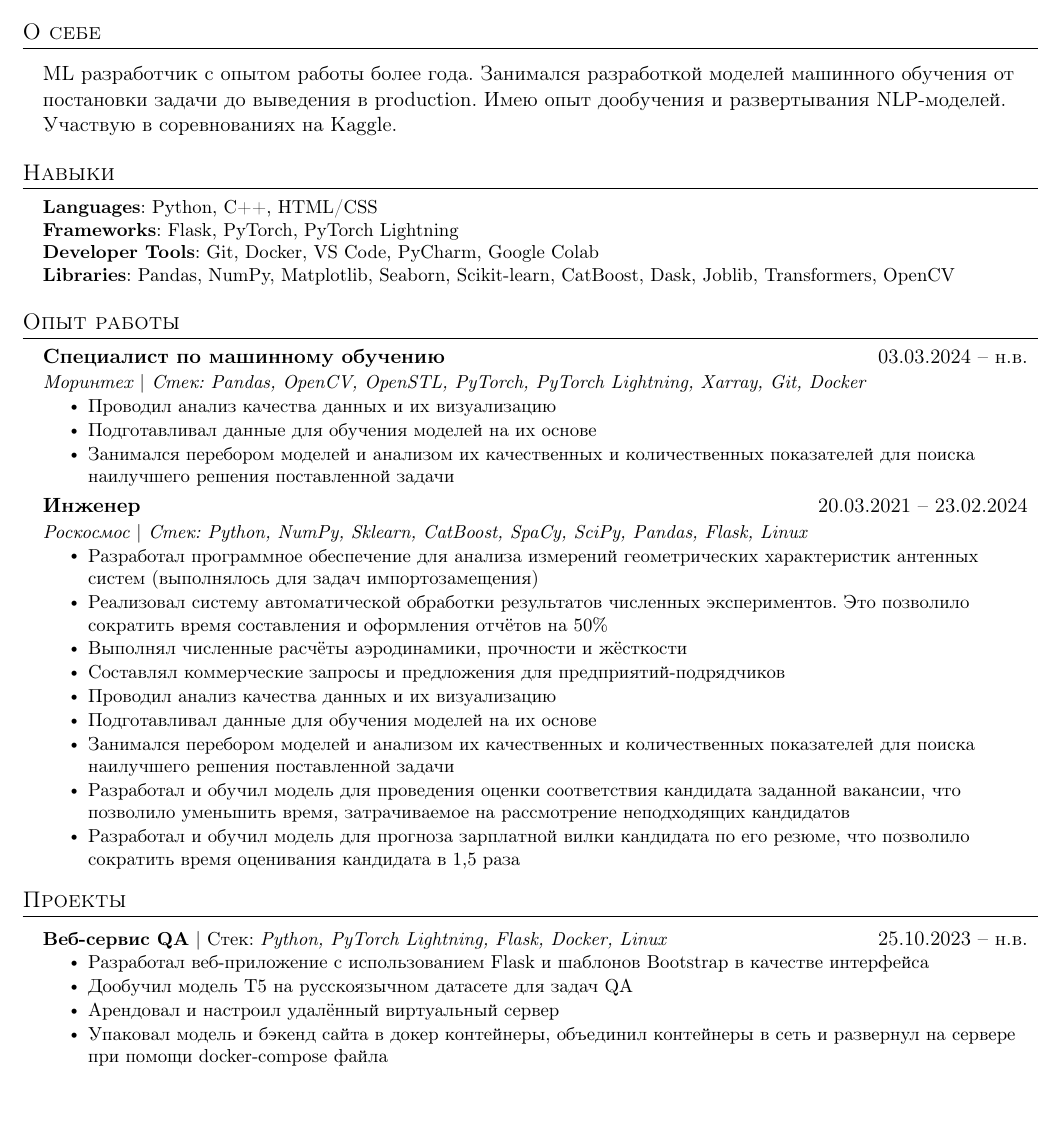
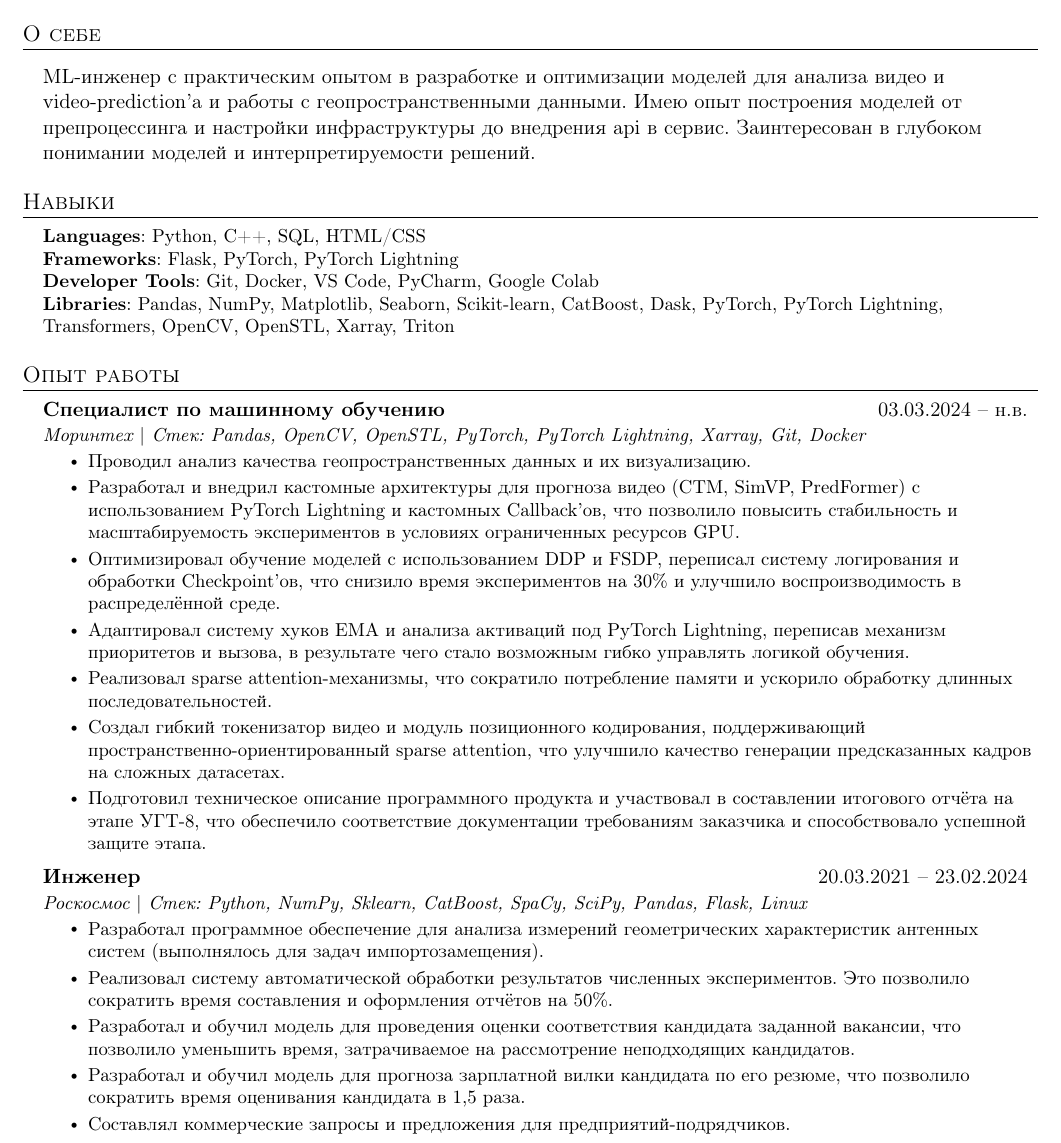
Before and after one commit to RtemShcherbak/Homeworks, a LaTeX CV (resume.tex): part of the page before the commit and part of page 1 of 2 after it, cut so that both start at the same text, the shorter picture padded with empty space. Compiled offline with pdfLaTeX.

Commit message:
Update resume.tex

```diff
--- a/resume.tex
+++ b/resume.tex
@@ -139,17 +134,17 @@
 %----------- ABOUT -----------
 \section{О себе}
   \resumeSubHeadingListStart
-  {ML разработчик с опытом работы более года. Занимался разработкой моделей машинного обучения от постановки задачи до выведения в production. Имею опыт дообучения и развертывания NLP-моделей. Участвую в соревнованиях на Kaggle. }
+  {ML-инженер с практическим опытом в разработке и оптимизации моделей для анализа видео и video-prediction'a и работы с геопространственными данными. Имею опыт построения моделей от препроцессинга и настройки инфраструктуры до внедрения api в сервис. Заинтересован в глубоком понимании моделей и интерпретируемости решений.}
   \resumeSubHeadingListEnd
 
 %-----------PROGRAMMING SKILLS-----------
 \section{Навыки}
  \begin{itemize}[leftmargin=0.15in, label={}]
     \small{\item{
-     \textbf{Languages}{: Python, C++, HTML/CSS} \\
+     \textbf{Languages}{: Python, C++, SQL, HTML/CSS} \\
      \textbf{Frameworks}{: Flask, PyTorch, PyTorch Lightning} \\
      \textbf{Developer Tools}{: Git, Docker, VS Code, PyCharm, Google Colab} \\
-     \textbf{Libraries}{: Pandas, NumPy, Matplotlib, Seaborn, Scikit-learn, CatBoost, Dask, Joblib, Transformers, OpenCV }
+     \textbf{Libraries}{: Pandas, NumPy, Matplotlib, Seaborn, Scikit-learn, CatBoost, Dask, PyTorch, PyTorch Lightning, Transformers, OpenCV, OpenSTL, Xarray, Triton}
     }}
  \end{itemize}
 
@@ -161,10 +156,14 @@
       {Специалист по машинному обучению }{03.03.2024 -- н.в.}
       {Моринтех $|$ Стек: Pandas, OpenCV, OpenSTL, PyTorch, PyTorch Lightning, Xarray, Git, Docker }{}
       \resumeItemListStart
-        \resumeItem{ Проводил анализ качества данных и их визуализацию }
-        \resumeItem{ Подготавливал данные для обучения моделей на их основе }
-        \resumeItem{ Занимался перебором моделей и анализом их качественных и количественных показателей для поиска наилучшего решения поставленной задачи }
-
+        \resumeItem{ Проводил анализ качества геопространственных данных и их визуализацию. }
+        % \resumeItem{ Подготавливал данные для обучения моделей на их основе. }
+        \resumeItem{ Разработал и внедрил кастомные архитектуры для прогноза видео (CTM, SimVP, PredFormer) с использованием PyTorch Lightning и кастомных Callback’ов, что позволило повысить стабильность и масштабируемость экспериментов в условиях ограниченных ресурсов GPU. }
+        \resumeItem{Оптимизировал обучение моделей с использованием DDP и FSDP, переписал систему логирования и обработки Checkpoint’ов, что снизило время экспериментов на 30\% и улучшило воспроизводимость в распределённой среде.}
+        \resumeItem{Адаптировал систему хуков EMA и анализа активаций под PyTorch Lightning, переписав механизм приоритетов и вызова, в результате чего стало возможным гибко управлять логикой обучения.}
+        \resumeItem{Реализовал sparse attention-механизмы, что сократило потребление памяти и ускорило обработку длинных последовательностей.}
+        \resumeItem{Создал гибкий токенизатор видео и модуль позиционного кодирования, поддерживающий пространственно-ориентированный sparse attention, что улучшило качество генерации предсказанных кадров на сложных датасетах.}
+        \resumeItem{Подготовил техническое описание программного продукта и участвовал в составлении итогового отчёта на этапе УГТ-8, что обеспечило соответствие документации требованиям заказчика и способствовало успешной защите этапа.}
       \resumeItemListEnd
 
 
@@ -172,28 +171,24 @@
       {Инженер}{20.03.2021 -- 23.02.2024}
       {Роскосмос $|$ Стек: Python, NumPy, Sklearn, CatBoost, SpaCy, SciPy, Pandas, Flask, Linux}{}
       \resumeItemListStart
-        \resumeItem{Разработал программное обеспечение для анализа измерений геометрических характеристик антенных систем (выполнялось для задач импортозамещения)}
-        \resumeItem{ Реализовал систему автоматической обработки результатов численных экспериментов. Это позволило  сократить время составления и оформления отчётов на 50\%}
-        \resumeItem{Выполнял численные расчёты аэродинамики, прочности и жёсткости}
-        \resumeItem{Составлял коммерческие запросы и предложения для предприятий-подрядчиков}
-        \resumeItem{ Проводил анализ качества данных и их визуализацию }
-        \resumeItem{ Подготавливал данные для обучения моделей на их основе }
-        \resumeItem{ Занимался перебором моделей и анализом их качественных и количественных показателей для поиска наилучшего решения поставленной задачи }
-        \resumeItem{ Разработал и обучил модель для проведения оценки соответствия кандидата заданной вакансии, что позволило уменьшить время, затрачиваемое на рассмотрение неподходящих кандидатов }
-        \resumeItem{ Разработал и обучил модель для прогноза зарплатной вилки кандидата по его резюме, что позволило сократить время оценивания кандидата в 1,5 раза }
+        \resumeItem{Разработал программное обеспечение для анализа измерений геометрических характеристик антенных систем (выполнялось для задач импортозамещения).}
+        \resumeItem{ Реализовал систему автоматической обработки результатов численных экспериментов. Это позволило  сократить время составления и оформления отчётов на 50\%.}
+        \resumeItem{ Разработал и обучил модель для проведения оценки соответствия кандидата заданной вакансии, что позволило уменьшить время, затрачиваемое на рассмотрение неподходящих кандидатов. }
+        \resumeItem{ Разработал и обучил модель для прогноза зарплатной вилки кандидата по его резюме, что позволило сократить время оценивания кандидата в 1,5 раза. }
+        \resumeItem{Составлял коммерческие запросы и предложения для предприятий-подрядчиков.}
       \resumeItemListEnd
   \resumeSubHeadingListEnd
 
 
-%-----------PROJECTS-----------
-\section{Проекты}
-    \resumeSubHeadingListStart
-      \resumeProjectHeading
-          {\textbf{Веб-сервис QA} $|$ Стек: \emph{Python, PyTorch Lightning, Flask, Docker, Linux}}{25.10.2023 -- н.в.}
-          \resumeItemListStart
-            \resumeItem{Разработал веб-приложение с использованием Flask и шаблонов Bootstrap в качестве интерфейса}
-            \resumeItem{Дообучил модель Т5 на русскоязычном датасете для задач QA}
-            \resumeItem{Арендовал и настроил удалённый виртуальный сервер}
-            \resumeItem{Упаковал модель и бэкенд сайта в докер контейнеры, объединил контейнеры в сеть и развернул на сервере при помощи docker-compose файла}
-          \resumeItemListEnd
+% %-----------PROJECTS-----------
+% \section{Проекты}
+%     \resumeSubHeadingListStart
+%       \resumeProjectHeading
+%           {\textbf{Веб-сервис QA} $|$ Стек: \emph{Python, PyTorch Lightning, Flask, Docker, Linux}}{25.10.2023 -- н.в.}
+%           \resumeItemListStart
+%             \resumeItem{Разработал веб-приложение с использованием Flask и шаблонов Bootstrap в качестве интерфейса}
+%             \resumeItem{Дообучил модель Т5 на русскоязычном датасете для задач QA}
+%             \resumeItem{Арендовал и настроил удалённый виртуальный сервер}
+%             \resumeItem{Упаковал модель и бэкенд сайта в докер контейнеры, объединил контейнеры в сеть и развернул на сервере при помощи docker-compose файла}
+%           \resumeItemListEnd
 
```
Also changed, not shown: resume.tex (9 more changed lines).
